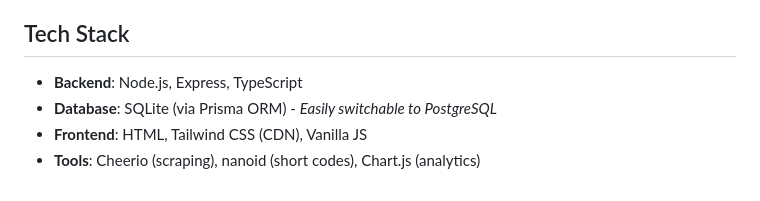
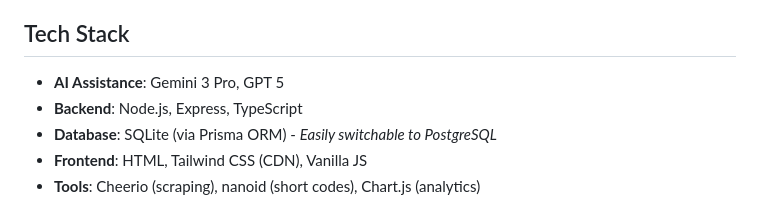
Before and after one commit to next-dev-team/seo-social-preview, a Markdown page: README.md, the part around the change. Rendered like a GitHub page.

Commit message:
docs: update README with AI assistance details

```diff
--- a/README.md
+++ b/README.md
@@ -13,6 +13,7 @@ A link shortening service that generates rich social media previews (Open Graph/
 
 ## Tech Stack
 
+- **AI Assistance**: Gemini 3 Pro, GPT 5
 - **Backend**: Node.js, Express, TypeScript
 - **Database**: SQLite (via Prisma ORM) - *Easily switchable to PostgreSQL*
 - **Frontend**: HTML, Tailwind CSS (CDN), Vanilla JS
```
